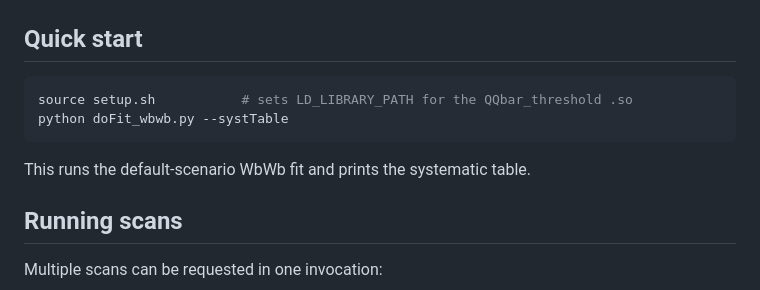
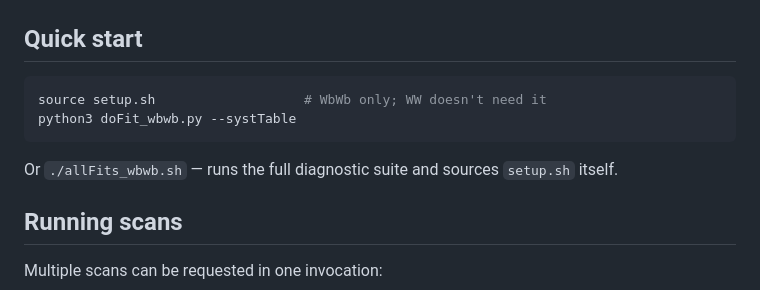
Before and after one commit to defranchis/QQbarThreshold-WbWb, a Markdown page: README.md, the part around the change. GitHub-like rendering.

Commit message:
README: setup.sh is WbWb-only; allFits_wbwb.sh sources it; scripts use python3
Co-Authored-By: Claude Opus 4.7 <noreply@anthropic.com>

````diff
--- a/README.md
+++ b/README.md
@@ -65,11 +65,11 @@ WW_threshold/
 ## Quick start
 
 ```bash
-source setup.sh           # sets LD_LIBRARY_PATH for the QQbar_threshold .so
-python doFit_wbwb.py --systTable
+source setup.sh                   # WbWb only; WW doesn't need it
+python3 doFit_wbwb.py --systTable
 ```
 
-This runs the default-scenario WbWb fit and prints the systematic table.
+Or `./allFits_wbwb.sh` — runs the full diagnostic suite and sources `setup.sh` itself.
 
 ## Running scans
 
````
